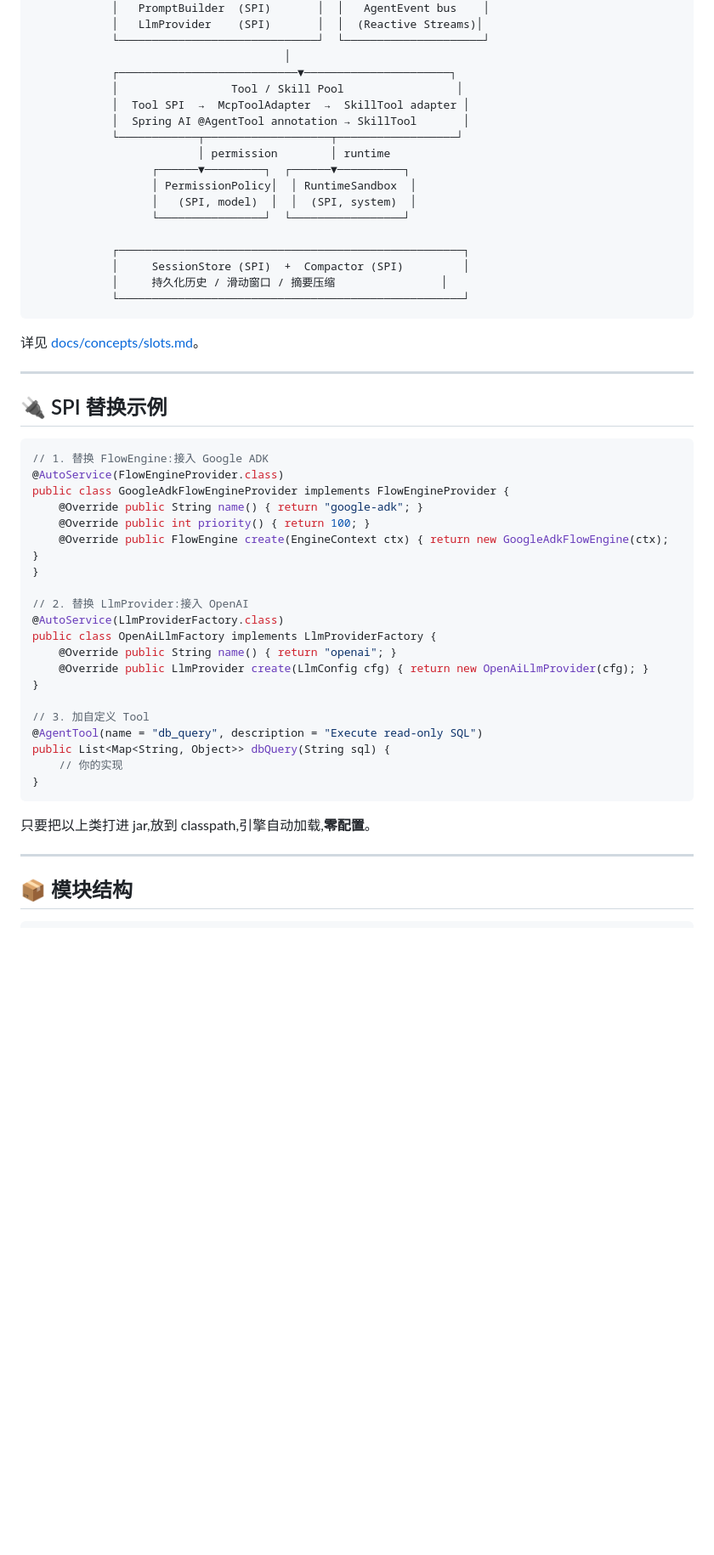
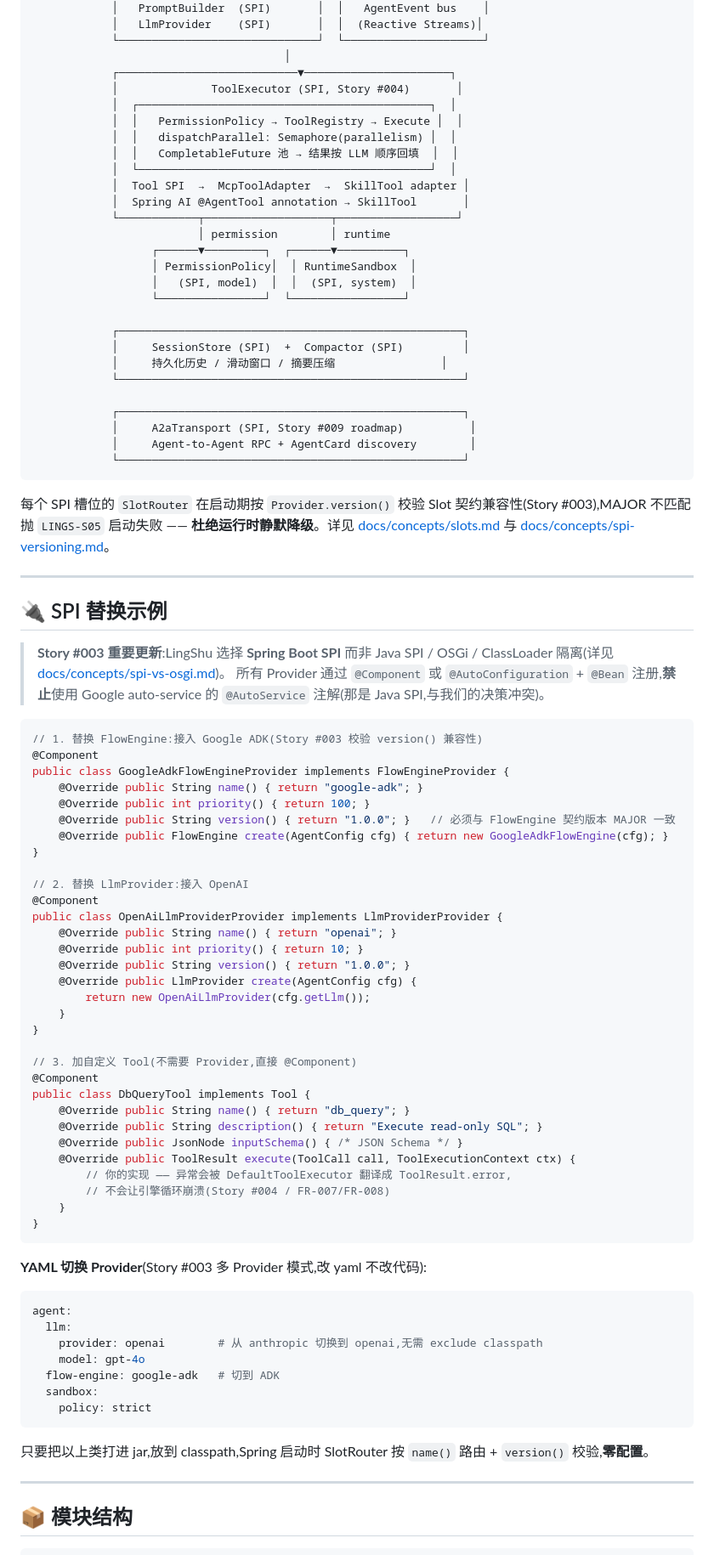
Before and after one commit to lingshu-ai-agent/lingshu, a Markdown page: README.md, the part around one of its changes. Shown at 85% size. Drawn GitHub-style; blank space fills up the shorter version.

Commit message:
docs: README — Story #003 (SlotRouter version 校验) + Story #004 (并行工具调度) 同步
将 Story #003 与 Story #004 的核心交付反映到 README:

- 标题 8 → 9 SPI Slots(A2aTransport 加入 SPI surface)
- 核心特性新增 2 条:
  - "Provider.version() 校验 + SlotRouter 启动期 LINGS-S05"
  - "LinearTurnEngine.dispatchParallel Semaphore-bounded 并发"
- 架构图新增 ToolExecutor / A2aTransport 两个 SPI 槽
- SPI 替换示例:删掉 Java SPI 的 @AutoService(与 §5.7 v1.5.21 SPI 决策冲突)
  改为 Spring @Component / @Bean 多 Provider 模式(v1.5.28 起唯一 Bean 名约定)
- demo 段:删 Fibonacci 占位,补 Story #003 + Story #004 实测命令
  - AC-03 实测 1011ms wall-clock / 3.96× 加速比
- 设计文档版本号 v1.5.3 → v1.5.34

````diff
--- a/README.md
+++ b/README.md
@@ -134,7 +135,12 @@ agent:
             └──────────────────────────────┘  └─────────────────────┘
                                       │
             ┌───────────────────────────▼──────────────────────┐
-            │                 Tool / Skill Pool                 │
+            │              ToolExecutor (SPI, Story #004)       │
+            │  ┌────────────────────────────────────────────┐  │
+            │  │   PermissionPolicy → ToolRegistry → Execute │  │
+            │  │   dispatchParallel: Semaphore(parallelism) │  │
+            │  │   CompletableFuture 池 → 结果按 LLM 顺序回填  │  │
+            │  └────────────────────────────────────────────┘  │
             │  Tool SPI  →  McpToolAdapter  →  SkillTool adapter │
             │  Spring AI @AgentTool annotation → SkillTool       │
             └────────────┬───────────────────┬──────────────────┘
@@ -148,38 +154,69 @@ agent:
             │     SessionStore (SPI)  +  Compactor (SPI)         │
             │     持久化历史 / 滑动窗口 / 摘要压缩                │
             └────────────────────────────────────────────────────┘
+
+            ┌────────────────────────────────────────────────────┐
+            │     A2aTransport (SPI, Story #009 roadmap)          │
+            │     Agent-to-Agent RPC + AgentCard discovery        │
+            └────────────────────────────────────────────────────┘
 ```
 
-详见 [docs/concepts/slots.md](https://github.com/lingshu-ai-agent/lingshu-docs/blob/main/docs/concepts/slots.md)。
+每个 SPI 槽位的 `SlotRouter` 在启动期按 `Provider.version()` 校验 Slot 契约兼容性(Story #003),MAJOR 不匹配抛 `LINGS-S05` 启动失败 —— **杜绝运行时静默降级**。详见 [docs/concepts/slots.md](https://github.com/lingshu-ai-agent/lingshu-docs/blob/main/docs/concepts/slots.md) 与 [docs/concepts/spi-versioning.md](https://github.com/lingshu-ai-agent/lingshu-docs/blob/main/docs/concepts/spi-versioning.md)。
 
 ---
 
 ## 🔌 SPI 替换示例
 
+> **Story #003 重要更新**:LingShu 选择 **Spring Boot SPI** 而非 Java SPI / OSGi / ClassLoader 隔离(详见 [docs/concepts/spi-vs-osgi.md](https://github.com/lingshu-ai-agent/lingshu-docs/blob/main/docs/concepts/spi-vs-osgi.md))。
+> 所有 Provider 通过 `@Component` 或 `@AutoConfiguration` + `@Bean` 注册,**禁止**使用 Google auto-service 的 `@AutoService` 注解(那是 Java SPI,与我们的决策冲突)。
+
 ```java
-// 1. 替换 FlowEngine:接入 Google ADK
-@AutoService(FlowEngineProvider.class)
+// 1. 替换 FlowEngine:接入 Google ADK(Story #003 校验 version() 兼容性)
+@Component
 public class GoogleAdkFlowEngineProvider implements FlowEngineProvider {
     @Override public String name() { return "google-adk"; }
     @Override public int priority() { return 100; }
-    @Override public FlowEngine create(EngineContext ctx) { return new GoogleAdkFlowEngine(ctx); }
+    @Override public String version() { return "1.0.0"; }   // 必须与 FlowEngine 契约版本 MAJOR 一致
+    @Override public FlowEngine create(AgentConfig cfg) { return new GoogleAdkFlowEngine(cfg); }
 }
 
 // 2. 替换 LlmProvider:接入 OpenAI
-@AutoService(LlmProviderFactory.class)
-public class OpenAiLlmFactory implements LlmProviderFactory {
+@Component
+public class OpenAiLlmProviderProvider implements LlmProviderProvider {
     @Override public String name() { return "openai"; }
-    @Override public LlmProvider create(LlmConfig cfg) { return new OpenAiLlmProvider(cfg); }
+    @Override public int priority() { return 10; }
+    @Override public String version() { return "1.0.0"; }
+    @Override public LlmProvider create(AgentConfig cfg) {
+        return new OpenAiLlmProvider(cfg.getLlm());
+    }
 }
 
-// 3. 加自定义 Tool
-@AgentTool(name = "db_query", description = "Execute read-only SQL")
-public List<Map<String, Object>> dbQuery(String sql) {
-    // 你的实现
+// 3. 加自定义 Tool(不需要 Provider,直接 @Component)
+@Component
+public class DbQueryTool implements Tool {
+    @Override public String name() { return "db_query"; }
+    @Override public String description() { return "Execute read-only SQL"; }
+    @Override public JsonNode inputSchema() { /* JSON Schema */ }
+    @Override public ToolResult execute(ToolCall call, ToolExecutionContext ctx) {
+        // 你的实现 —— 异常会被 DefaultToolExecutor 翻译成 ToolResult.error,
+        // 不会让引擎循环崩溃(Story #004 / FR-007/FR-008)
+    }
 }
 ```
 
-只要把以上类打进 jar,放到 classpath,引擎自动加载,**零配置**。
+**YAML 切换 Provider**(Story #003 多 Provider 模式,改 yaml 不改代码):
+
+```yaml
+agent:
+  llm:
+    provider: openai        # 从 anthropic 切换到 openai,无需 exclude classpath
+    model: gpt-4o
+  flow-engine: google-adk   # 切到 ADK
+  sandbox:
+    policy: strict
+```
+
+只要把以上类打进 jar,放到 classpath,Spring 启动时 SlotRouter 按 `name()` 路由 + `version()` 校验,**零配置**。
 
 ---
 
````
Also changed, not shown: other parts of README.md (+37 -4 lines).
